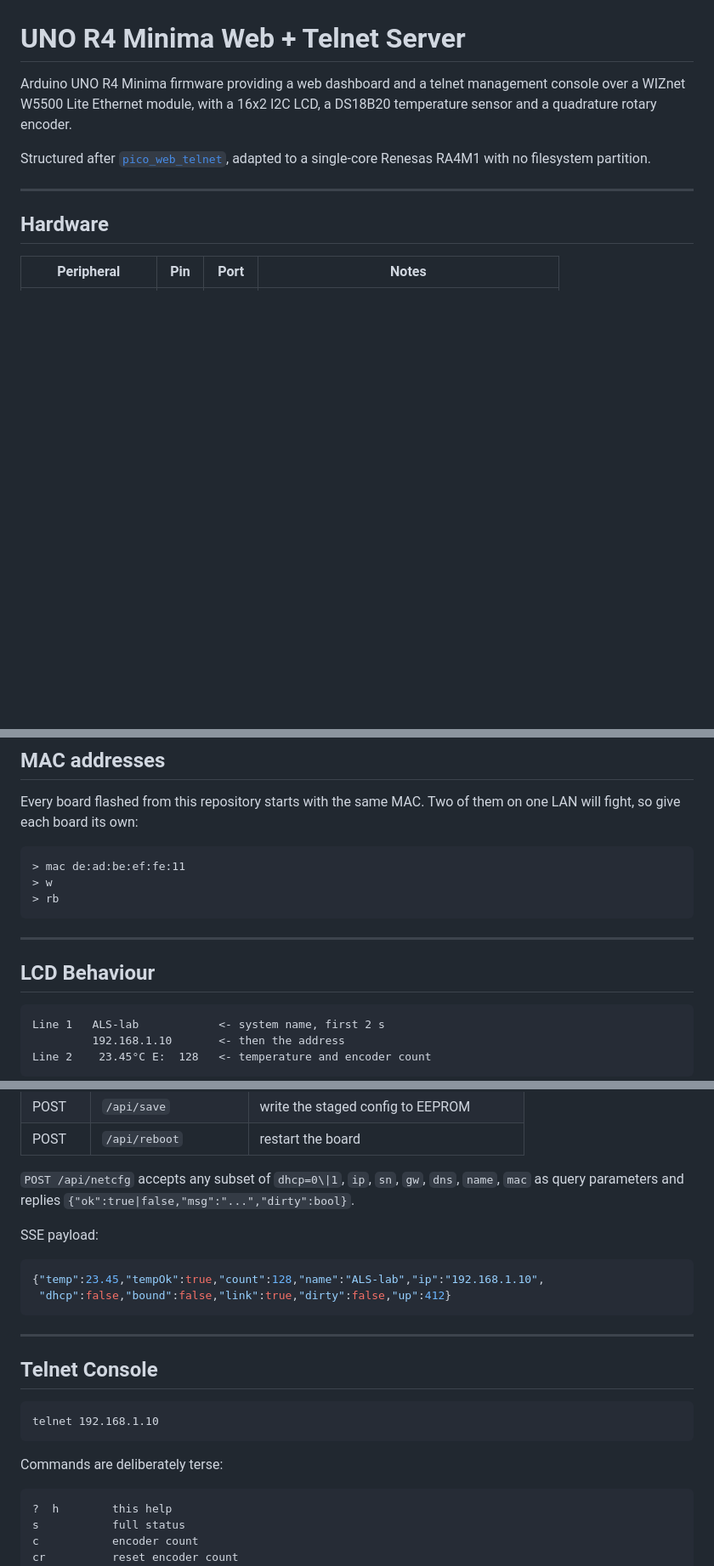
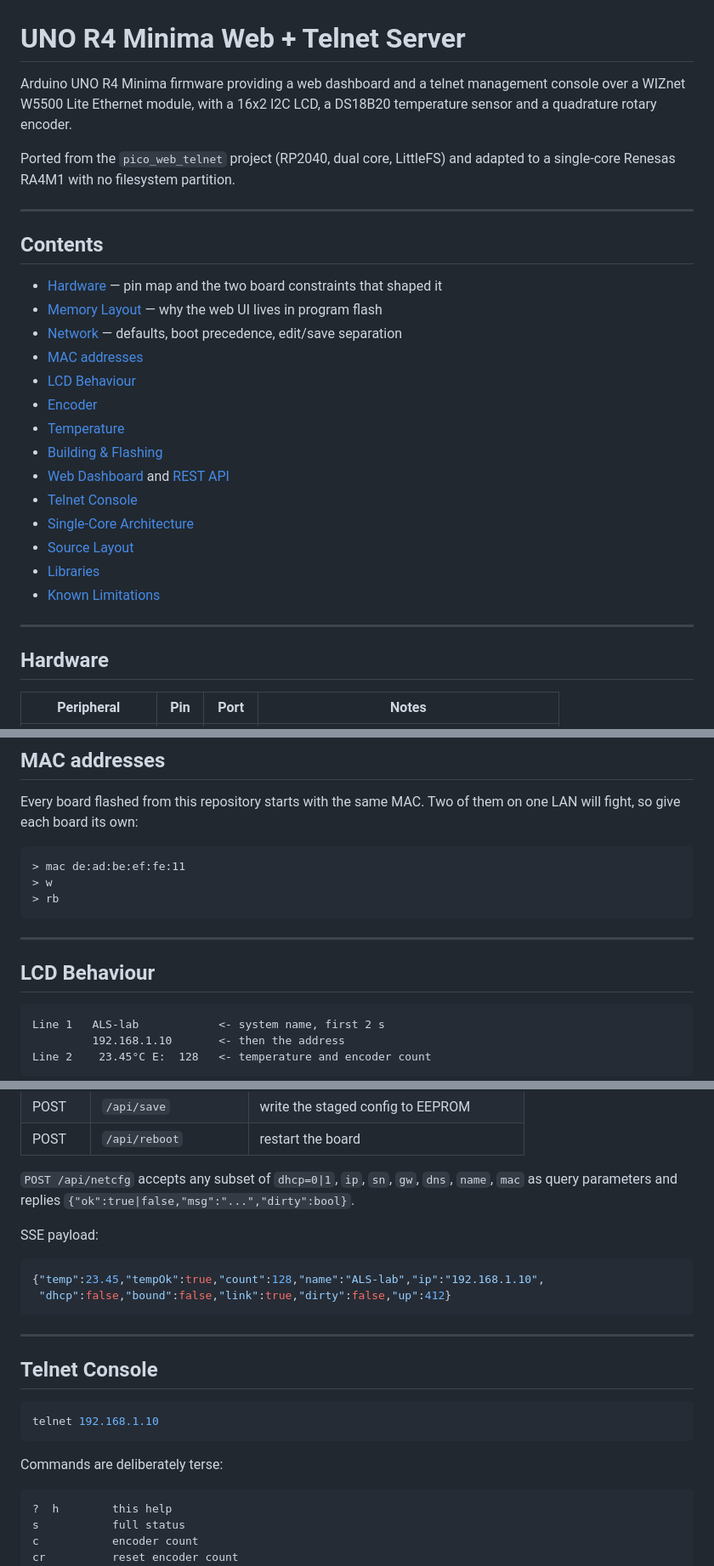
Before and after one commit to mirek23/arduino_uno_minima_web_telnet, a Markdown page: README.md, 3 parts joined by grey strips. Shown at 85% size. GitHub-like rendering; blank space fills up the shorter version.

Commit message:
docs: make README render correctly on GitHub
 - Replace the ../pico_web_telnet relative link, which cannot resolve on
   GitHub, with plain text naming the project it was ported from.
 - Fix `dhcp=0\|1`: inside a code span the backslash is literal, so the
   escape rendered as part of the text.
 - Label the eight bare code fences (text/bash) so GitHub highlights the
   shell examples and leaves the diagrams and console transcripts alone.
 - Add a Contents list; the page is long enough to need one.

Verified by rendering to HTML: all 7 tables and 20 headings come through and
every one of the 15 table-of-contents anchors resolves to a real heading.

Co-Authored-By: Claude Opus 5 <noreply@anthropic.com>

````diff
--- a/README.md
+++ b/README.md
@@ -4,8 +4,27 @@ Arduino UNO R4 Minima firmware providing a web dashboard and a telnet
 management console over a WIZnet W5500 Lite Ethernet module, with a 16x2 I2C
 LCD, a DS18B20 temperature sensor and a quadrature rotary encoder.
 
-Structured after [`pico_web_telnet`](../pico_web_telnet), adapted to a
-single-core Renesas RA4M1 with no filesystem partition.
+Ported from the `pico_web_telnet` project (RP2040, dual core, LittleFS) and
+adapted to a single-core Renesas RA4M1 with no filesystem partition.
+
+---
+
+## Contents
+
+- [Hardware](#hardware) — pin map and the two board constraints that shaped it
+- [Memory Layout](#memory-layout) — why the web UI lives in program flash
+- [Network](#network) — defaults, boot precedence, edit/save separation
+- [MAC addresses](#mac-addresses)
+- [LCD Behaviour](#lcd-behaviour)
+- [Encoder](#encoder)
+- [Temperature](#temperature)
+- [Building & Flashing](#building--flashing)
+- [Web Dashboard](#web-dashboard) and [REST API](#rest-api)
+- [Telnet Console](#telnet-console)
+- [Single-Core Architecture](#single-core-architecture)
+- [Source Layout](#source-layout)
+- [Libraries](#libraries)
+- [Known Limitations](#known-limitations)
 
 ---
 
@@ -116,7 +135,7 @@ would strand the board.
 Every board flashed from this repository starts with the same MAC. Two of them
 on one LAN will fight, so give each board its own:
 
-```
+```text
 > mac de:ad:be:ef:fe:11
 > w
 > rb
@@ -126,7 +145,7 @@ on one LAN will fight, so give each board its own:
 
 ## LCD Behaviour
 
-```
+```text
 Line 1   ALS-lab            <- system name, first 2 s
          192.168.1.10       <- then the address
 Line 2    23.45°C E:  128   <- temperature and encoder count
@@ -245,7 +264,7 @@ Updates are event-driven over
 | POST | `/api/reboot` | restart the board |
 
 `POST /api/netcfg` accepts any subset of
-`dhcp=0\|1`, `ip`, `sn`, `gw`, `dns`, `name`, `mac` as query parameters and
+`dhcp=0|1`, `ip`, `sn`, `gw`, `dns`, `name`, `mac` as query parameters and
 replies `{"ok":true|false,"msg":"...","dirty":bool}`.
 
 SSE payload:
@@ -259,13 +278,13 @@ SSE payload:
 
 ## Telnet Console
 
-```
+```bash
 telnet 192.168.1.10
 ```
 
 Commands are deliberately terse:
 
-```
+```text
 ?  h        this help
 s           full status
 c           encoder count
````
Also changed, not shown: other parts of README.md (+4 -4 lines).
